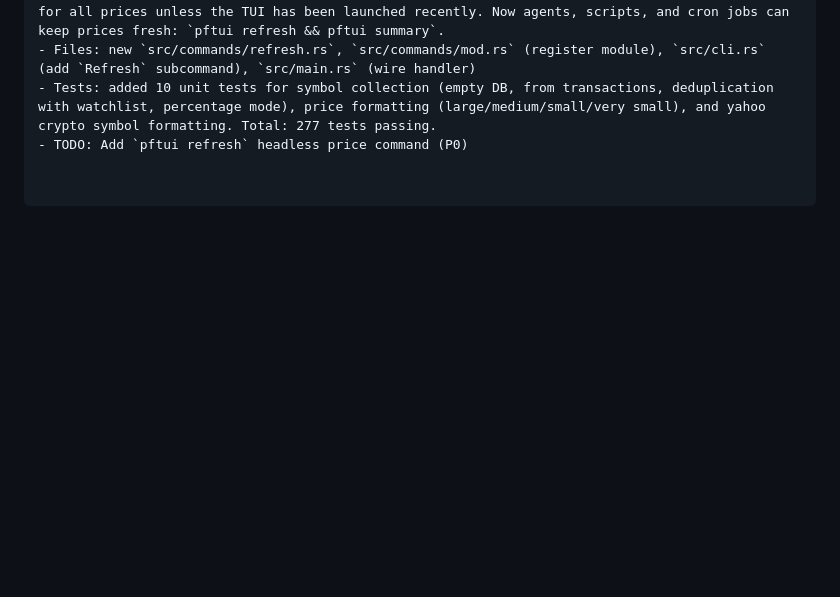
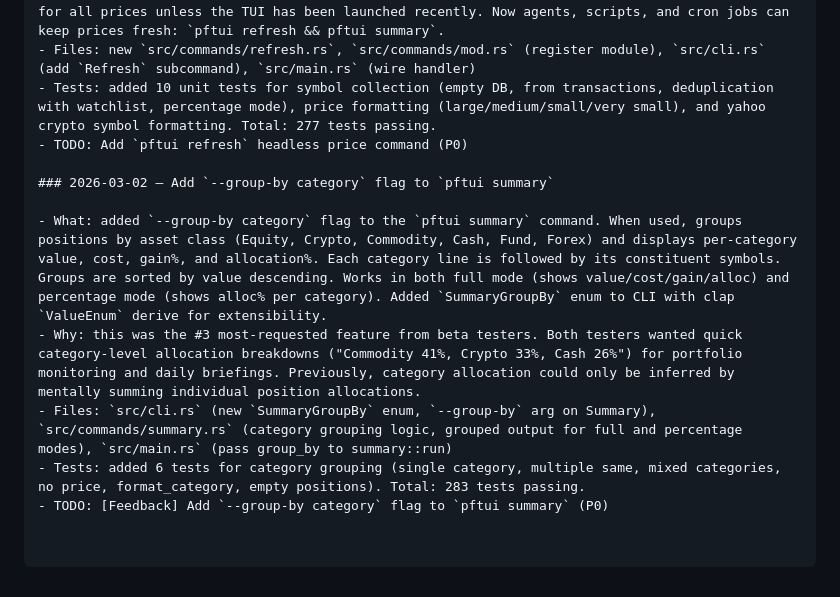
Before and after one commit to skylarsimoncelli/pftui, a Markdown page: CHANGELOG.md, the part around the change. Rendered like a GitHub page; blank space fills up the shorter version.

Commit message:
docs: update TODO.md and CHANGELOG.md for --group-by category

```diff
--- a/CHANGELOG.md
+++ b/CHANGELOG.md
@@ -133,3 +133,11 @@ _Older entries archived in CHANGELOG-archive.md_
 - Files: new `src/commands/refresh.rs`, `src/commands/mod.rs` (register module), `src/cli.rs` (add `Refresh` subcommand), `src/main.rs` (wire handler)
 - Tests: added 10 unit tests for symbol collection (empty DB, from transactions, deduplication with watchlist, percentage mode), price formatting (large/medium/small/very small), and yahoo crypto symbol formatting. Total: 277 tests passing.
 - TODO: Add `pftui refresh` headless price command (P0)
+
+### 2026-03-02 — Add `--group-by category` flag to `pftui summary`
+
+- What: added `--group-by category` flag to the `pftui summary` command. When used, groups positions by asset class (Equity, Crypto, Commodity, Cash, Fund, Forex) and displays per-category value, cost, gain%, and allocation%. Each category line is followed by its constituent symbols. Groups are sorted by value descending. Works in both full mode (shows value/cost/gain/alloc) and percentage mode (shows alloc% per category). Added `SummaryGroupBy` enum to CLI with clap `ValueEnum` derive for extensibility.
+- Why: this was the #3 most-requested feature from beta testers. Both testers wanted quick category-level allocation breakdowns ("Commodity 41%, Crypto 33%, Cash 26%") for portfolio monitoring and daily briefings. Previously, category allocation could only be inferred by mentally summing individual position allocations.
+- Files: `src/cli.rs` (new `SummaryGroupBy` enum, `--group-by` arg on Summary), `src/commands/summary.rs` (category grouping logic, grouped output for full and percentage modes), `src/main.rs` (pass group_by to summary::run)
+- Tests: added 6 tests for category grouping (single category, multiple same, mixed categories, no price, format_category, empty positions). Total: 283 tests passing.
+- TODO: [Feedback] Add `--group-by category` flag to `pftui summary` (P0)
```
Also changed, not shown: TODO.md (+1 -1 lines).
